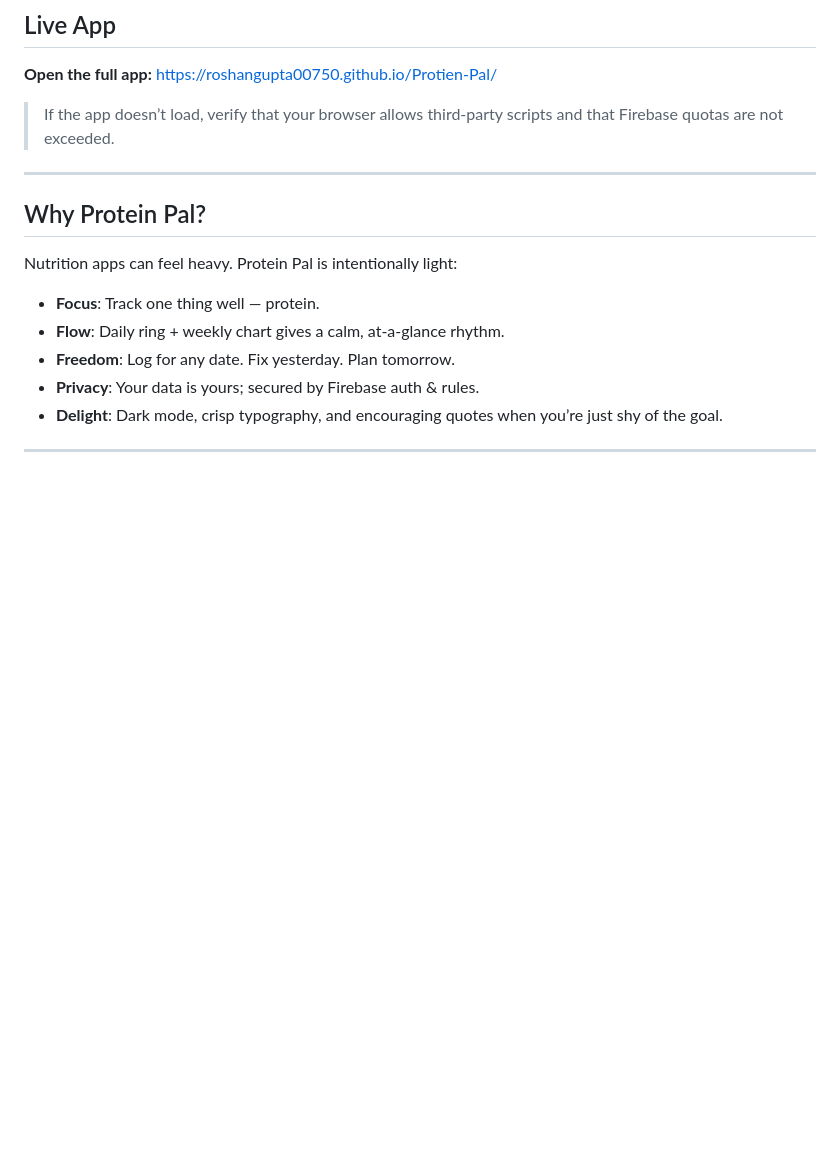
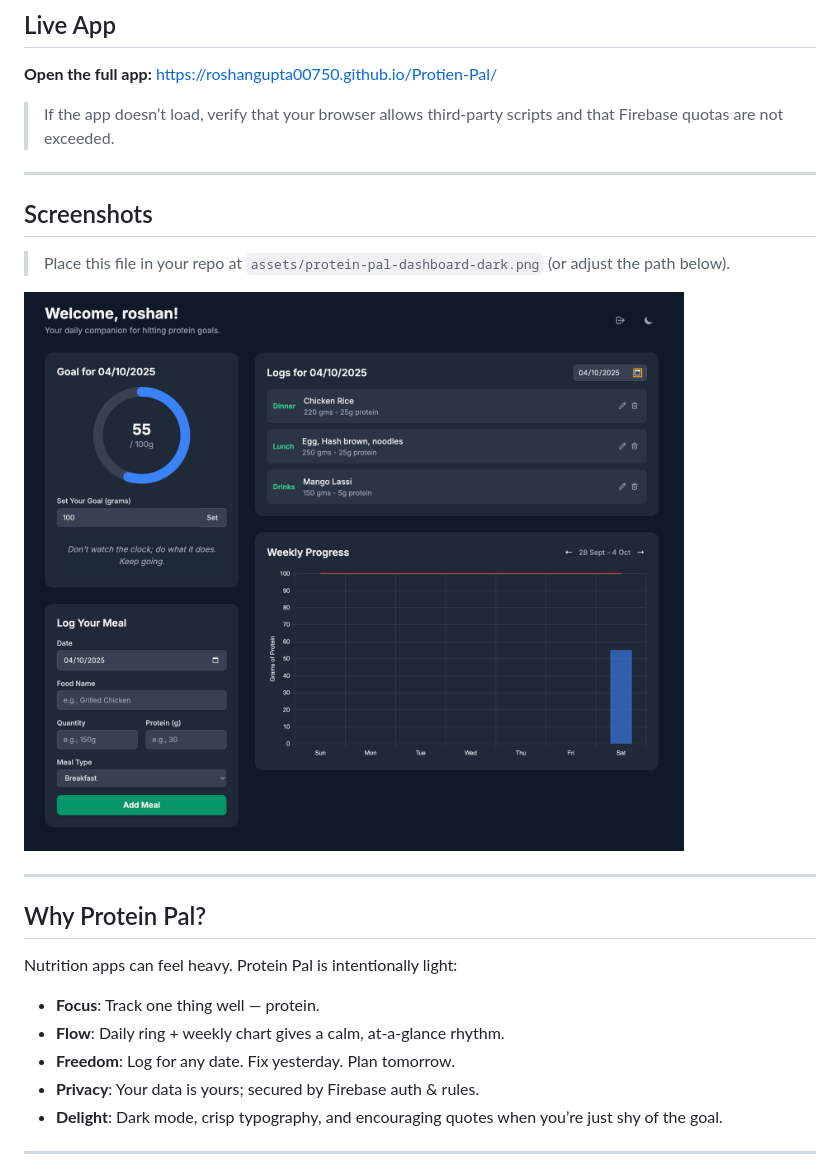
Before and after one commit to roshangupta00750/Protien-Pal, a Markdown page: README.md, the part around the change. GitHub-like rendering; blank space fills up the shorter version.

```diff
--- a/README.md
+++ b/README.md
@@ -73,6 +73,14 @@ In 2025 I decided to share it on GitHub. Even though the stack is intentionally
 **Open the full app:** [https://roshangupta00750.github.io/Protien-Pal/](https://roshangupta00750.github.io/Protien-Pal/)
 
 > If the app doesn’t load, verify that your browser allows third‑party scripts and that Firebase quotas are not exceeded.
+
+---
+
+## Screenshots
+
+> Place this file in your repo at `assets/protein-pal-dashboard-dark.png` (or adjust the path below).
+
+![Protein Pal — Dashboard (Dark Mode)](assets/protein-pal-dashboard-dark.png)
 
 ---
 
```
